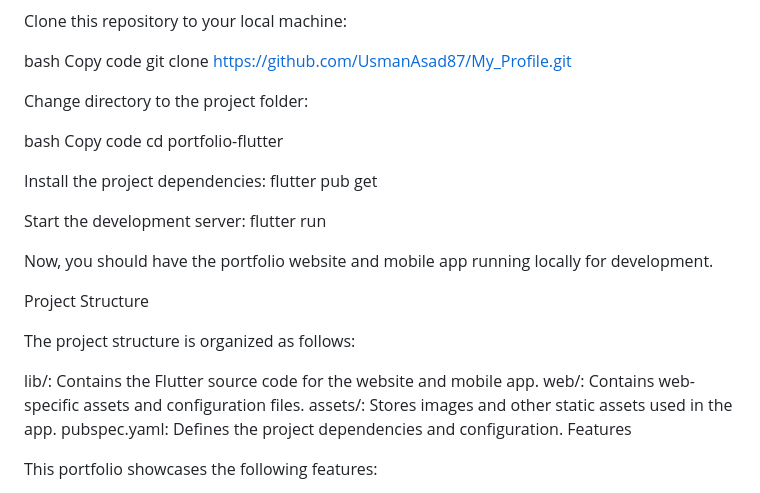
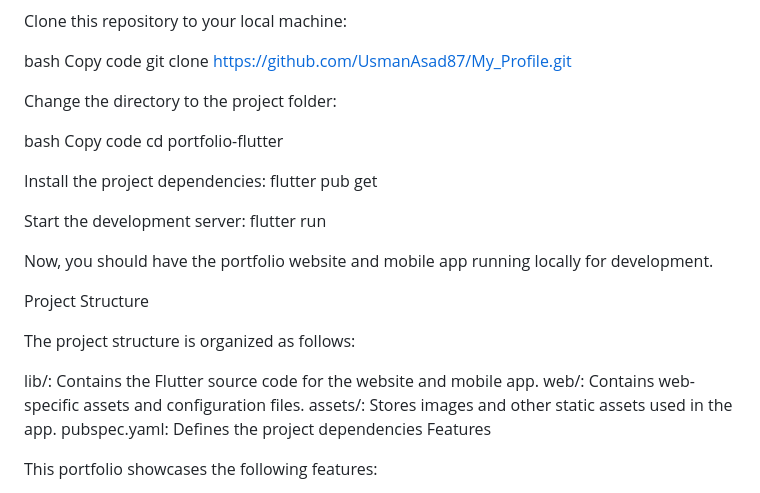
Before and after one commit to UsmanAsad87/My_Profile, a Markdown page: README.md, the part around the change. GitHub-like rendering.

```diff
--- a/README.md
+++ b/README.md
@@ -23,7 +23,7 @@ Copy code
 git clone https://github.com/UsmanAsad87/My_Profile.git
 
 
-Change directory to the project folder:
+Change the directory to the project folder:
 
 bash
 Copy code
@@ -47,7 +47,7 @@ The project structure is organized as follows:
 lib/: Contains the Flutter source code for the website and mobile app.
 web/: Contains web-specific assets and configuration files.
 assets/: Stores images and other static assets used in the app.
-pubspec.yaml: Defines the project dependencies and configuration.
+pubspec.yaml: Defines the project dependencies
 Features
 
 This portfolio showcases the following features:
```
